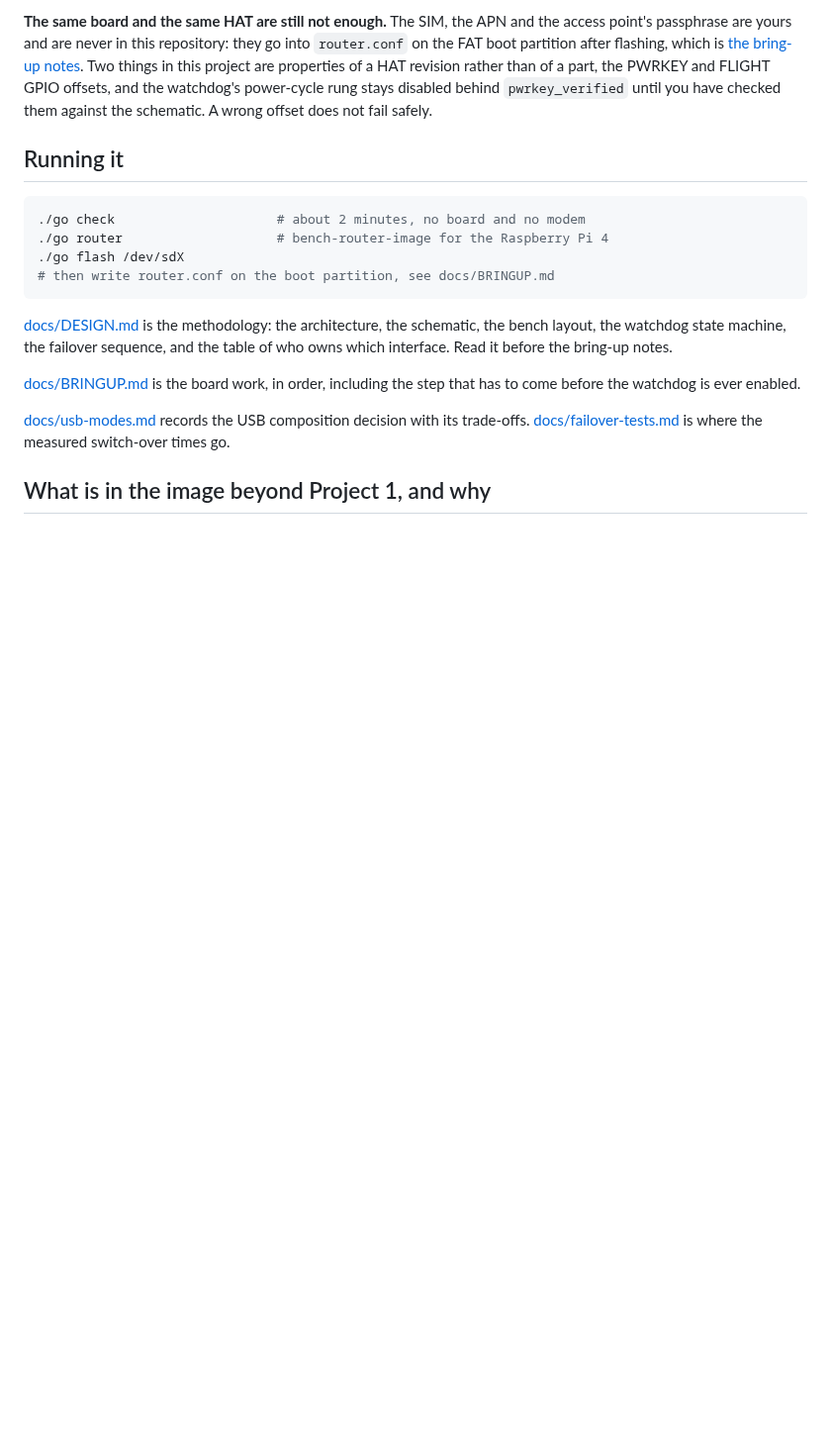
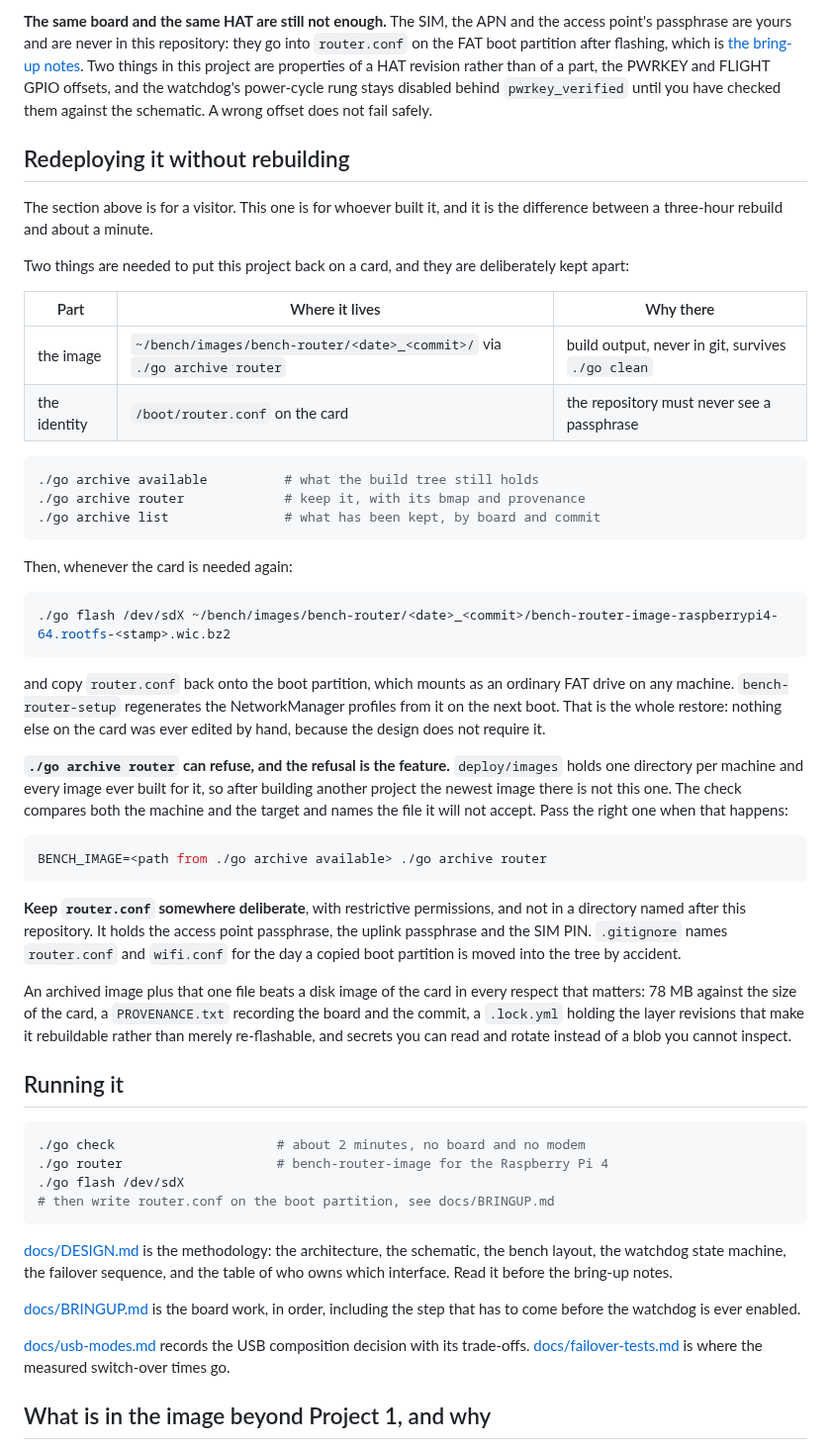
Before and after one commit to ambrosiobing/embedded-linux, a Markdown page: projects/15-lte-router/README.md, the part around the change. Shown at 99% size. Rendered like a GitHub page; blank space fills up the shorter version.

Commit message:
docs(15): redeploying without rebuilding, which is what an archive is for
The README already tells a visitor that a clone gives source and a build
costs hours. It did not tell the person who built it how to avoid paying
that twice.

Two parts, kept apart on purpose: the image in the archive store, the
identity in /boot/router.conf on the card. Flash the one, copy the other,
boot. Nothing else on the card was ever hand-edited, because the design
does not require it: bench-router-setup regenerates the NetworkManager
profiles from that file every boot, and re-running it is the documented way
to change the access point.

Also says why the archive beats a disk image of the card, which is the
thing people reach for instead: 78 MB rather than the size of the card, a
PROVENANCE.txt naming the board and the commit, a .lock.yml with the layer
revisions that make it rebuildable rather than only re-flashable, and
secrets that can be read and rotated rather than a blob that cannot be
inspected.

And documents that ./go archive router can refuse, because it will: the
deploy directory holds every image ever built for that machine, so the
newest is often another project's. BENCH_IMAGE names the right one.

````diff
--- a/projects/15-lte-router/README.md
+++ b/projects/15-lte-router/README.md
@@ -106,6 +106,60 @@ this project are properties of a HAT revision rather than of a part, the
 PWRKEY and FLIGHT GPIO offsets, and the watchdog's power-cycle rung stays
 disabled behind `pwrkey_verified` until you have checked them against the
 schematic. A wrong offset does not fail safely.
+
+## Redeploying it without rebuilding
+
+The section above is for a visitor. This one is for whoever built it, and
+it is the difference between a three-hour rebuild and about a minute.
+
+Two things are needed to put this project back on a card, and they are
+deliberately kept apart:
+
+| Part | Where it lives | Why there |
+|---|---|---|
+| the image | `~/bench/images/bench-router/<date>_<commit>/` via `./go archive router` | build output, never in git, survives `./go clean` |
+| the identity | `/boot/router.conf` on the card | the repository must never see a passphrase |
+
+```sh
+./go archive available          # what the build tree still holds
+./go archive router             # keep it, with its bmap and provenance
+./go archive list               # what has been kept, by board and commit
+```
+
+Then, whenever the card is needed again:
+
+```sh
+./go flash /dev/sdX ~/bench/images/bench-router/<date>_<commit>/bench-router-image-raspberrypi4-64.rootfs-<stamp>.wic.bz2
+```
+
+and copy `router.conf` back onto the boot partition, which mounts as an
+ordinary FAT drive on any machine. `bench-router-setup` regenerates the
+NetworkManager profiles from it on the next boot. That is the whole
+restore: nothing else on the card was ever edited by hand, because the
+design does not require it.
+
+**`./go archive router` can refuse, and the refusal is the feature.**
+`deploy/images` holds one directory per machine and every image ever built
+for it, so after building another project the newest image there is not
+this one. The check compares both the machine and the target and names the
+file it will not accept. Pass the right one when that happens:
+
+```sh
+BENCH_IMAGE=<path from ./go archive available> ./go archive router
+```
+
+**Keep `router.conf` somewhere deliberate**, with restrictive permissions,
+and not in a directory named after this repository. It holds the access
+point passphrase, the uplink passphrase and the SIM PIN. `.gitignore` names
+`router.conf` and `wifi.conf` for the day a copied boot partition is moved
+into the tree by accident.
+
+An archived image plus that one file beats a disk image of the card in
+every respect that matters: 78 MB against the size of the card, a
+`PROVENANCE.txt` recording the board and the commit, a `.lock.yml` holding
+the layer revisions that make it rebuildable rather than merely
+re-flashable, and secrets you can read and rotate instead of a blob you
+cannot inspect.
 
 ## Running it
 
````
